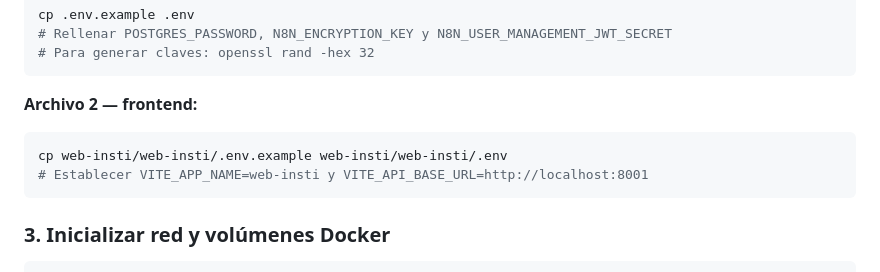
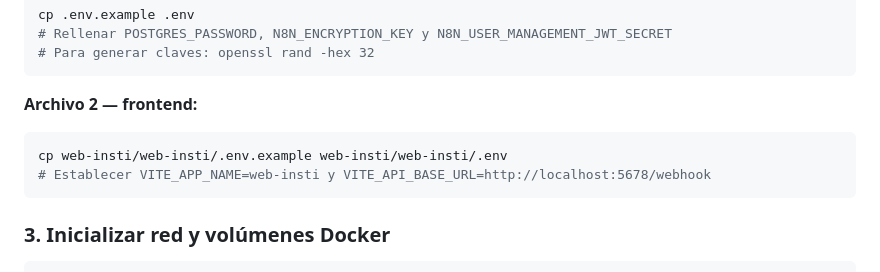
Before and after one commit to EGlezPlz/tfg-chatbot-rag, a Markdown page: README.md, the part around the change. Rendered like a GitHub page.

Commit message:
Update API base URL in README

````diff
--- a/README.md
+++ b/README.md
@@ -107,7 +107,7 @@ cp .env.example .env
 **Archivo 2 — frontend:**
 ```bash
 cp web-insti/web-insti/.env.example web-insti/web-insti/.env
-# Establecer VITE_APP_NAME=web-insti y VITE_API_BASE_URL=http://localhost:8001
+# Establecer VITE_APP_NAME=web-insti y VITE_API_BASE_URL=http://localhost:5678/webhook
 ```
 
 ### 3. Inicializar red y volúmenes Docker
````
